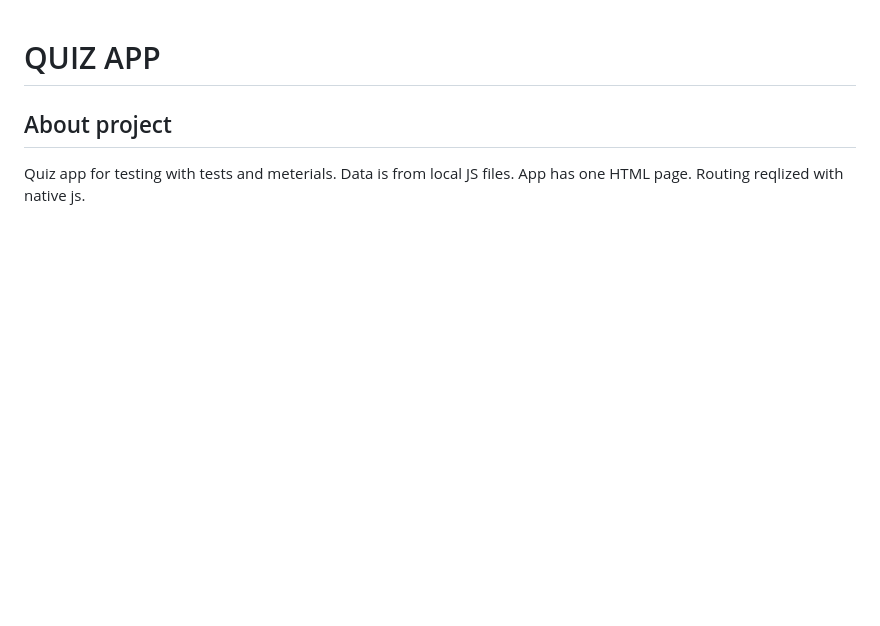
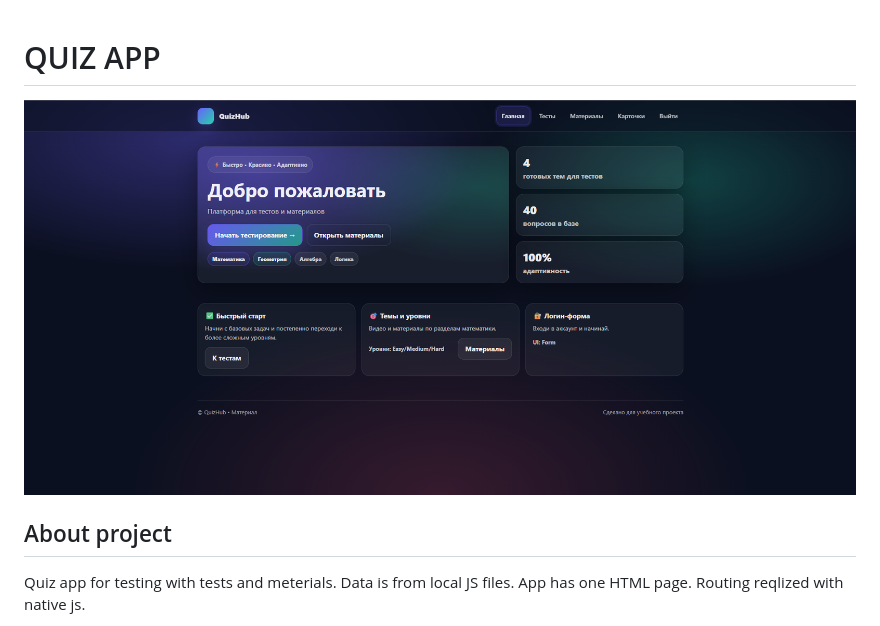
Before and after one commit to islam171/Quiz-app, a Markdown page: README.md, the part around the change. GitHub-like rendering; pictures changed too: assets/HomePage.png (added); blank space fills up the shorter version.

Commit message:
Preview photo was addes

```diff
--- a/README.md
+++ b/README.md
@@ -1,4 +1,5 @@
 # QUIZ APP
+![Screen](assets/HomePage.png)
 
 ## About project
 Quiz app for testing with tests and meterials. Data is from local JS files. App has one HTML page. Routing reqlized with native js.
```
